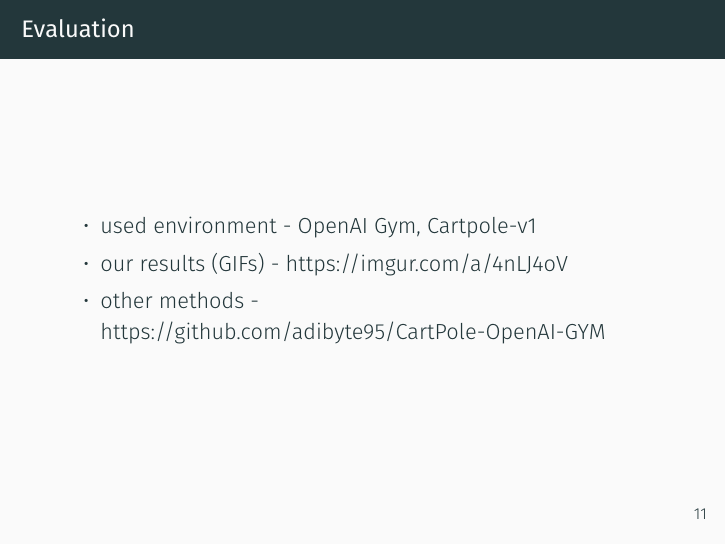
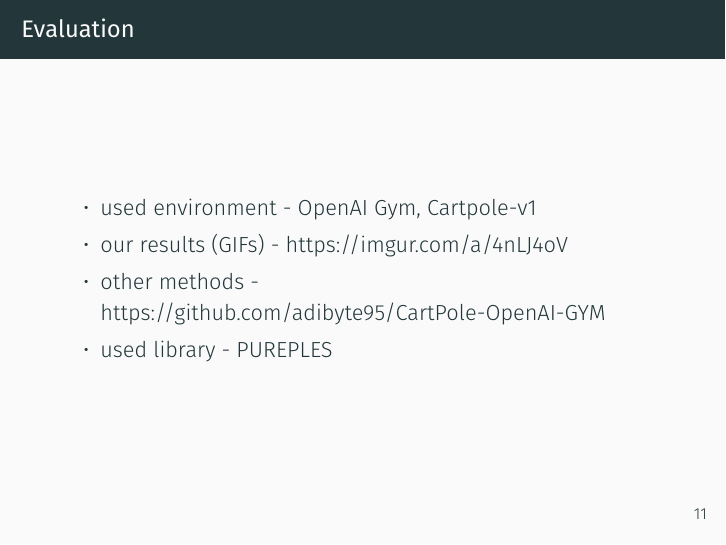
Before and after one commit to yawnston/eva2-neat, LaTeX slides (presentation/presentation.tex): page 16 of 21. Compiled offline with XeLaTeX; a missing font is replaced by an installed copy or a similar font.

Commit message:
Added used library

```diff
--- a/presentation/presentation.tex
+++ b/presentation/presentation.tex
@@ -148,6 +148,7 @@
         \item used environment - \href{https://gym.openai.com}{OpenAI Gym, Cartpole-v1}
         \item our results (GIFs) - \href{https://imgur.com/a/4nLJ4oV}{https://imgur.com/a/4nLJ4oV}
         \item other methods - \href{https://github.com/adibyte95/CartPole-OpenAI-GYM}{https://github.com/adibyte95/CartPole-OpenAI-GYM}
+        \item used library - \href{https://github.com/ukuleleplayer/pureples}{PUREPLES}
     \end{itemize}
 \end{frame}
 \begin{frame}{NEAT and cartpole}
```
Also changed, not shown: presentation/presentation.pdf.
